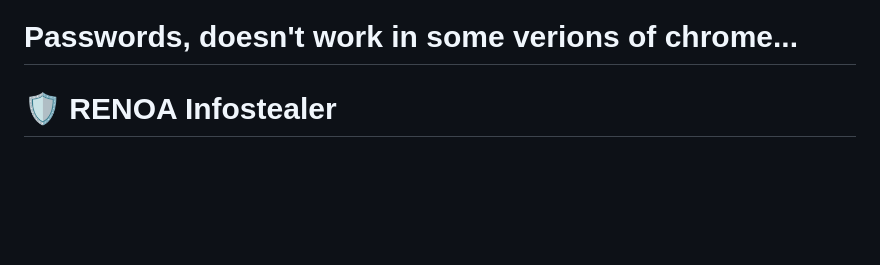
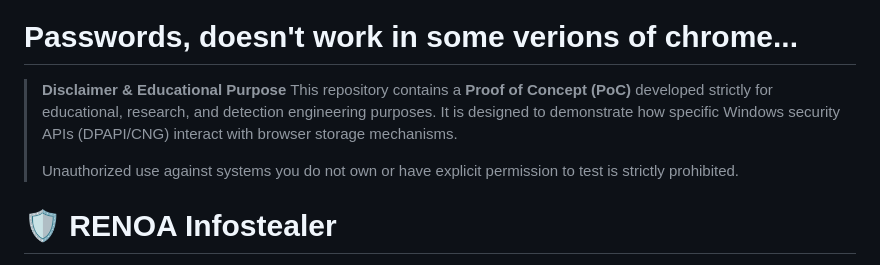
Before and after one commit to userklutzy/renoa-infostealer, a Markdown page: README.md, the part around the change. GitHub-like rendering; blank space fills up the shorter version.

```diff
--- a/README.md
+++ b/README.md
@@ -6,6 +6,11 @@
 
 # Passwords, doesn't work in some verions of chrome...
 
+
+> **Disclaimer & Educational Purpose**
+> This repository contains a **Proof of Concept (PoC)** developed strictly for educational, research, and detection engineering purposes. It is designed to demonstrate how specific Windows security APIs (DPAPI/CNG) interact with browser storage mechanisms.
+>
+> Unauthorized use against systems you do not own or have explicit permission to test is strictly prohibited.
 
 
  # 🛡️ RENOA Infostealer
```
